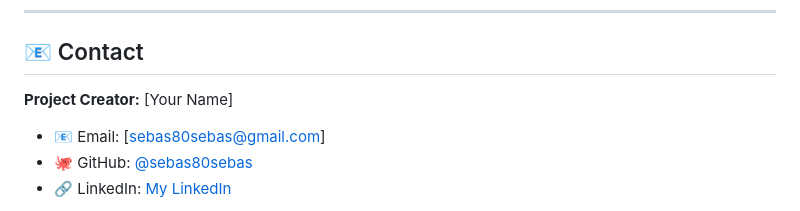
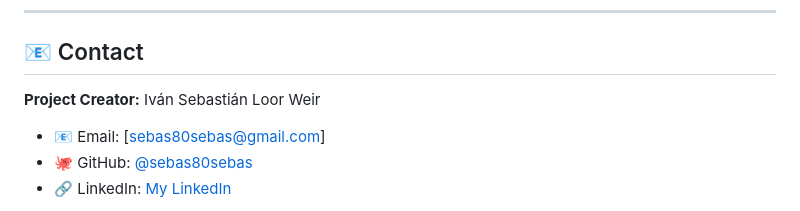
Before and after one commit to sebas80sebas/Phantom-Moves, a Markdown page: README.md, the part around the change. Rendered like a GitHub page.

```diff
--- a/README.md
+++ b/README.md
@@ -464,7 +464,7 @@ THE SOFTWARE IS PROVIDED "AS IS", WITHOUT WARRANTY OF ANY KIND, EXPRESS OR IMPLI
 
 ## 📧 Contact
 
-**Project Creator:** [Your Name]
+**Project Creator:** Iván Sebastián Loor Weir
 
 - 📧 Email: [sebas80sebas@gmail.com]
 - 🐙 GitHub: [@sebas80sebas](https://github.com/sebas80sebas)
```
